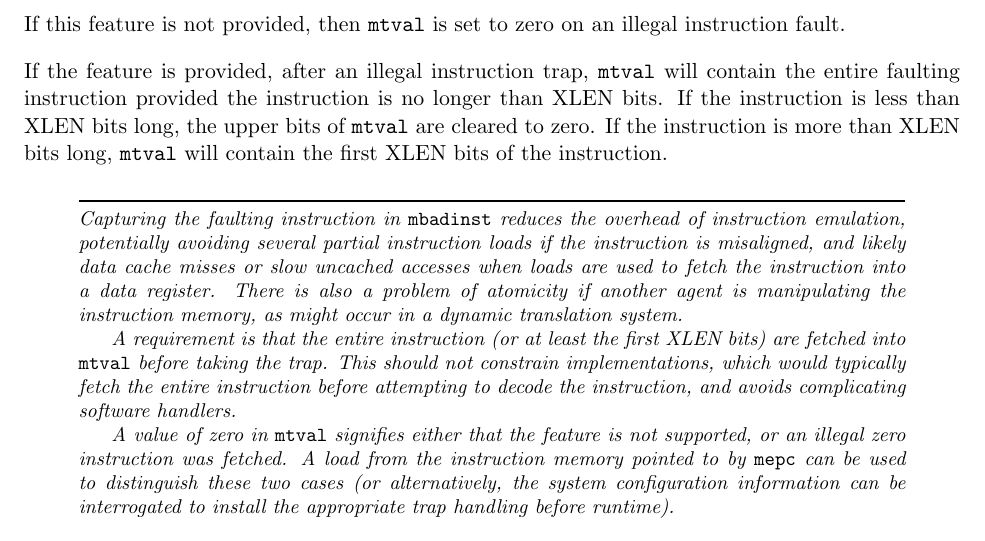
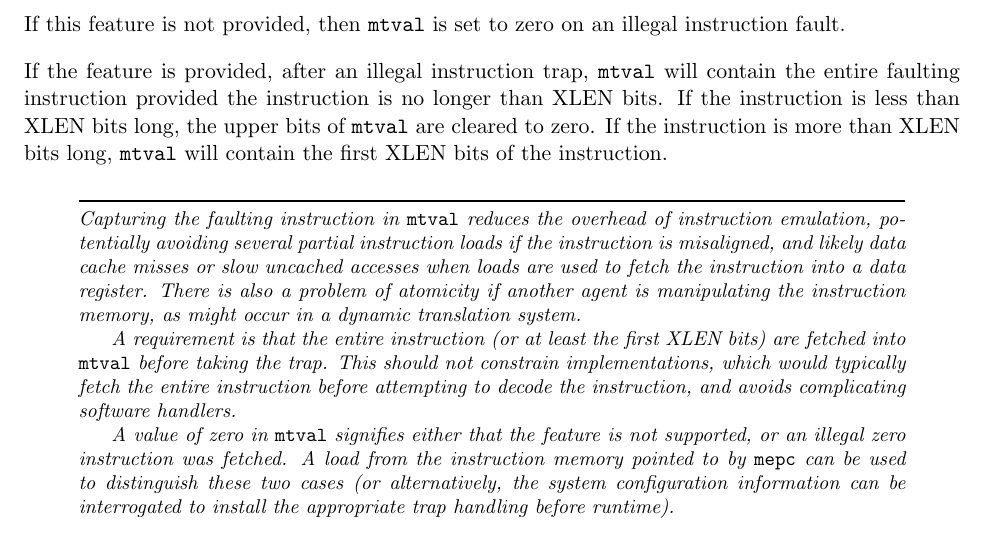
Before and after one commit to riscv/riscv-isa-manual, a LaTeX thesis (src/riscv-privileged.tex, which reads src/machine.tex): part of page 45 of 89, cut so that both start at the same text. Compiled offline with pdfLaTeX.

Commit message:
Commentary on 'mtval' refers to 'mtbadinst' instead of 'mtval'

```diff
--- a/src/machine.tex
+++ b/src/machine.tex
@@ -1756,7 +1756,7 @@ zero. If the instruction is more than XLEN bits long, {\tt mtval}
 will contain the first XLEN bits of the instruction.
 
 \begin{commentary}
-  Capturing the faulting instruction in {\tt mbadinst} reduces the
+  Capturing the faulting instruction in {\tt mtval} reduces the
   overhead of instruction emulation, potentially avoiding several
   partial instruction loads if the instruction is misaligned, and
   likely data cache misses or slow uncached accesses when loads are
```
